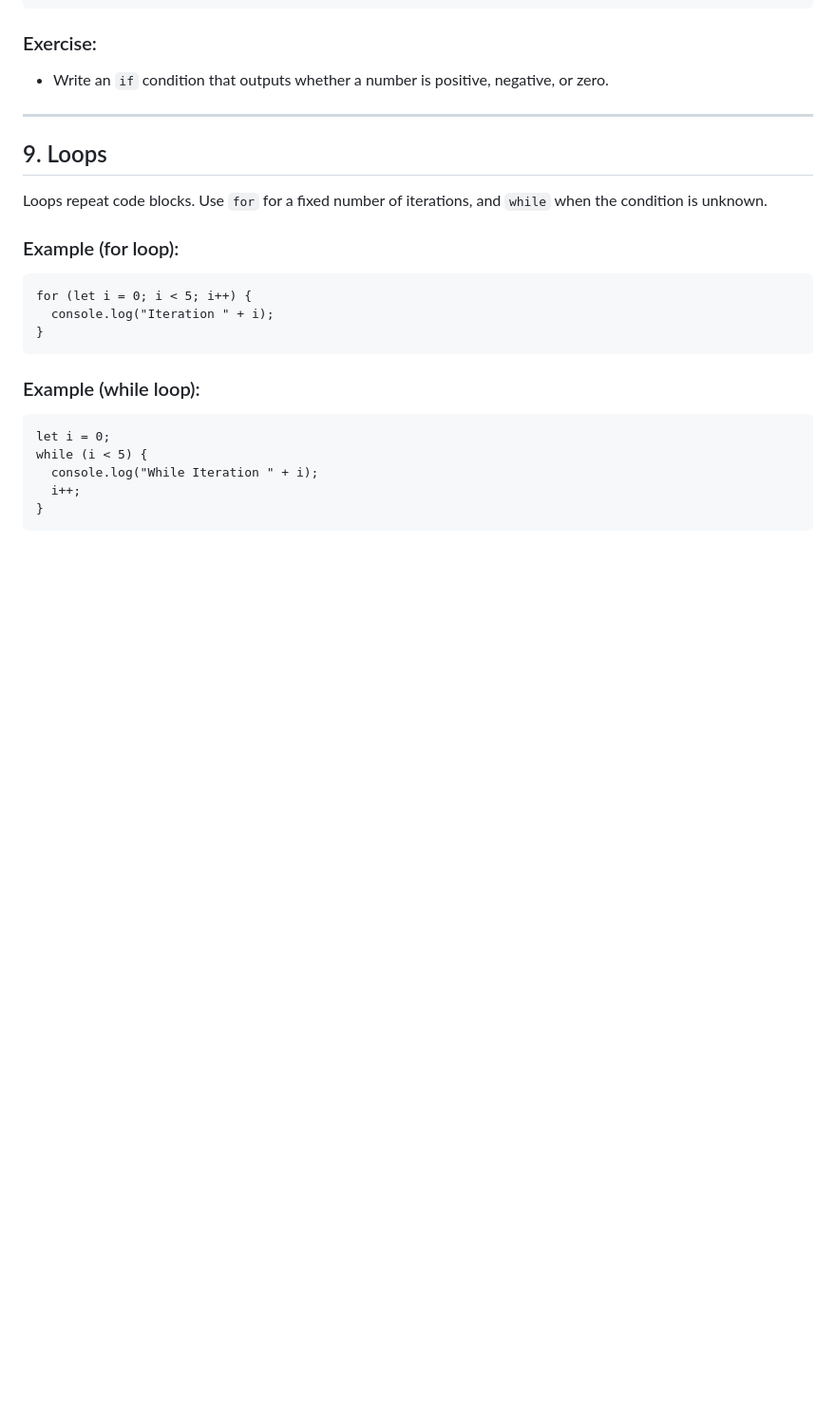
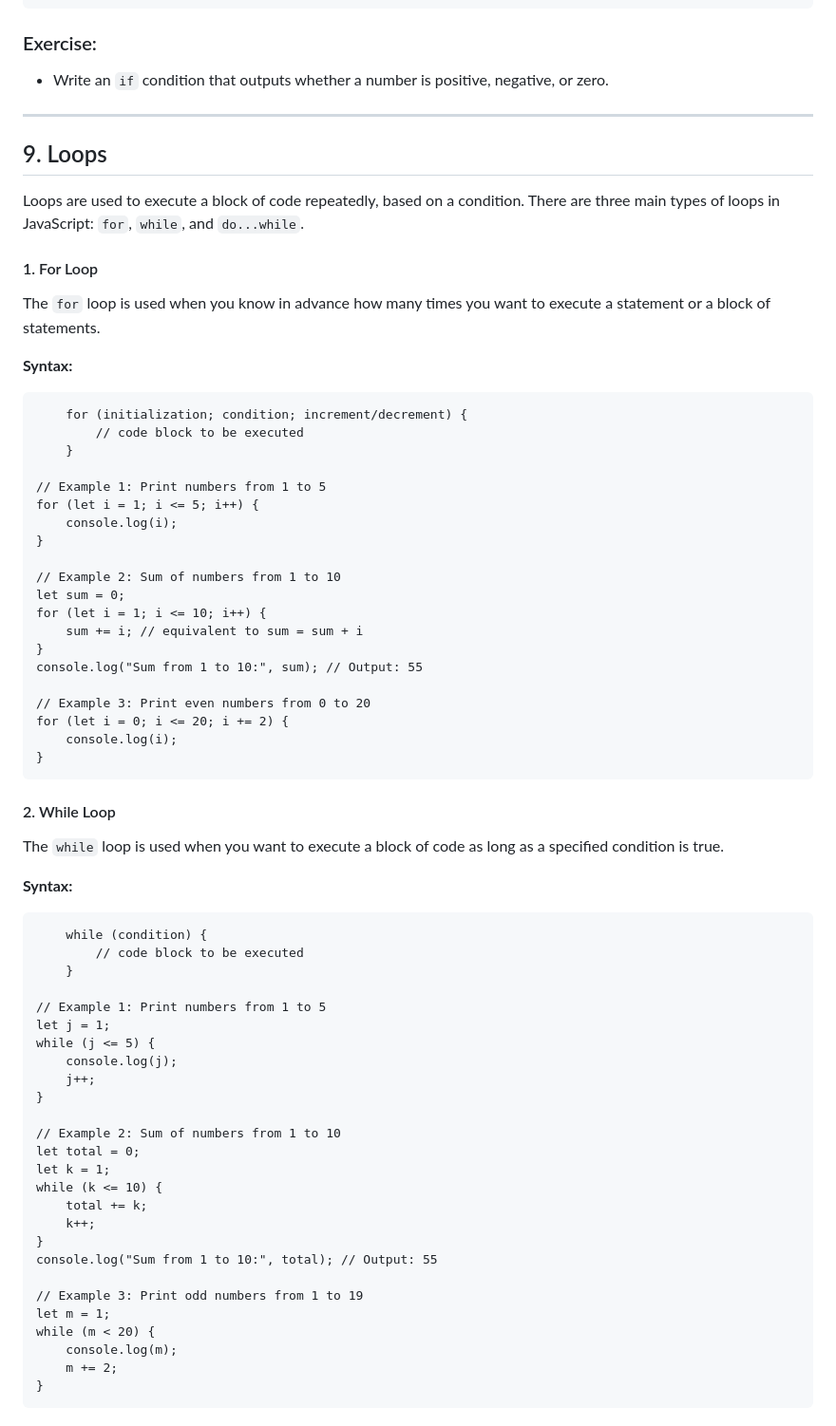
Before and after one commit to fring-12/knowledge-base, a Markdown page: HDNB/basic_js_class_1.md, the part around the change printed below. Shown: that part at 95% size. Drawn GitHub-style; blank space fills up the shorter version.

```diff
--- a/HDNB/basic_js_class_1.md
+++ b/HDNB/basic_js_class_1.md
@@ -353,19 +353,64 @@ Conditional statements (`if`, `else if`, `else`, `switch`) control program flow
 
 ## 9. Loops
 
-Loops repeat code blocks. Use `for` for a fixed number of iterations, and `while` when the condition is unknown.
+Loops are used to execute a block of code repeatedly, based on a condition. There are three main types of loops in JavaScript: `for`, `while`, and `do...while`.
 
-### Example (for loop):
+#### 1. For Loop
+The `for` loop is used when you know in advance how many times you want to execute a statement or a block of statements.
 
-    for (let i = 0; i < 5; i++) {
-      console.log("Iteration " + i);
+**Syntax:**
+
+        for (initialization; condition; increment/decrement) {
+            // code block to be executed
+        }
+
+    // Example 1: Print numbers from 1 to 5
+    for (let i = 1; i <= 5; i++) {
+        console.log(i);
     }
 
-### Example (while loop):
+    // Example 2: Sum of numbers from 1 to 10
+    let sum = 0;
+    for (let i = 1; i <= 10; i++) {
+        sum += i; // equivalent to sum = sum + i
+    }
+    console.log("Sum from 1 to 10:", sum); // Output: 55
 
-    let i = 0;
-    while (i < 5) {
-      console.log("While Iteration " + i);
-      i++;
+    // Example 3: Print even numbers from 0 to 20
+    for (let i = 0; i <= 20; i += 2) {
+        console.log(i);
     }
 
+#### 2. While Loop
+
+The `while` loop is used when you want to execute a block of code as long as a specified condition is true.
+
+**Syntax:**
+
+        while (condition) {
+            // code block to be executed
+        }
+
+    // Example 1: Print numbers from 1 to 5
+    let j = 1;
+    while (j <= 5) {
+        console.log(j);
+        j++;
+    }
+
+    // Example 2: Sum of numbers from 1 to 10
+    let total = 0;
+    let k = 1;
+    while (k <= 10) {
+        total += k;
+        k++;
+    }
+    console.log("Sum from 1 to 10:", total); // Output: 55
+
+    // Example 3: Print odd numbers from 1 to 19
+    let m = 1;
+    while (m < 20) {
+        console.log(m);
+        m += 2;
+    }
+
```
Also changed, not shown: other parts of HDNB/basic_js_class_1.md (+81 -6 lines).
